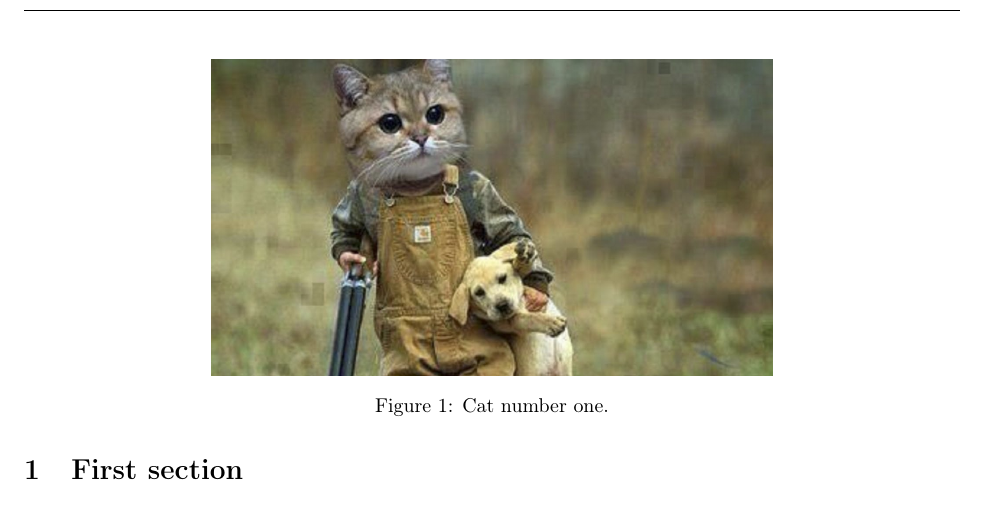
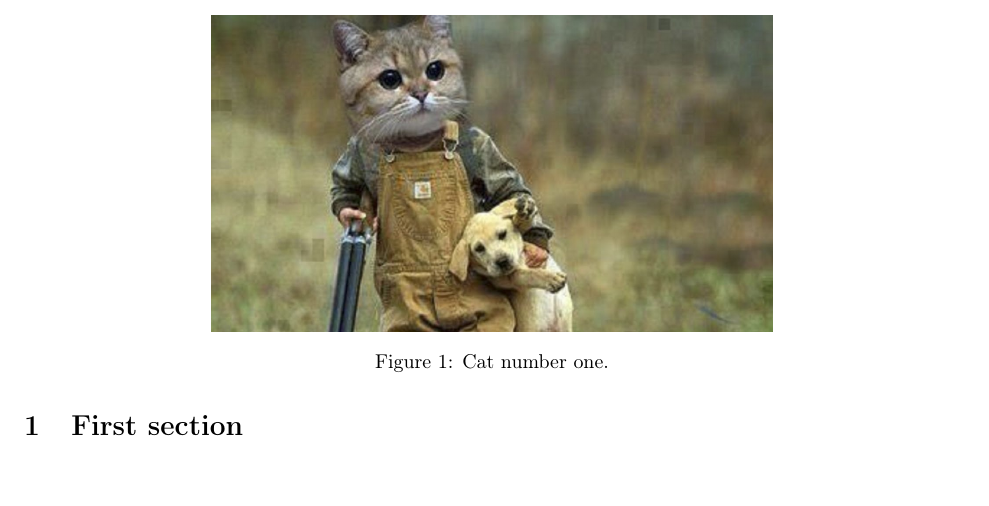
Before and after one commit to fhvilshoj/LaTeX_handin_template, a LaTeX document (main.tex, which reads preamble.tex): part of page 2 of 4, cut so that both start at the same text. Compiled offline with pdfLaTeX.

Commit message:
Removed ugly stuff from template

```diff
--- a/main.tex
+++ b/main.tex
@@ -2,13 +2,6 @@
 \documentclass{article}
 
 \input{preamble}
-
-\lhead{} % Top left header
-\chead{} % Top center header
-\rhead{\firstxmark} % Top right header
-\lfoot{\lastxmark} % Bottom left footer
-\cfoot{} % Bottom center footer
-\rfoot{Page \thepage\ of\ \pageref{LastPage}} % Bottom right footer
 
 \author{The author 1\\The author 2}
 \title{This is the title}
--- a/preamble.tex
+++ b/preamble.tex
@@ -32,7 +32,6 @@
 \usepackage[parfill]{parskip}
 
 % Set up the header and footer
-\pagestyle{fancy}
 
 \renewcommand\headrulewidth{0.4pt} % Size of the header rule
 \renewcommand\footrulewidth{0.4pt} % Size of the footer rule
```
Also changed, not shown: main.pdf.
